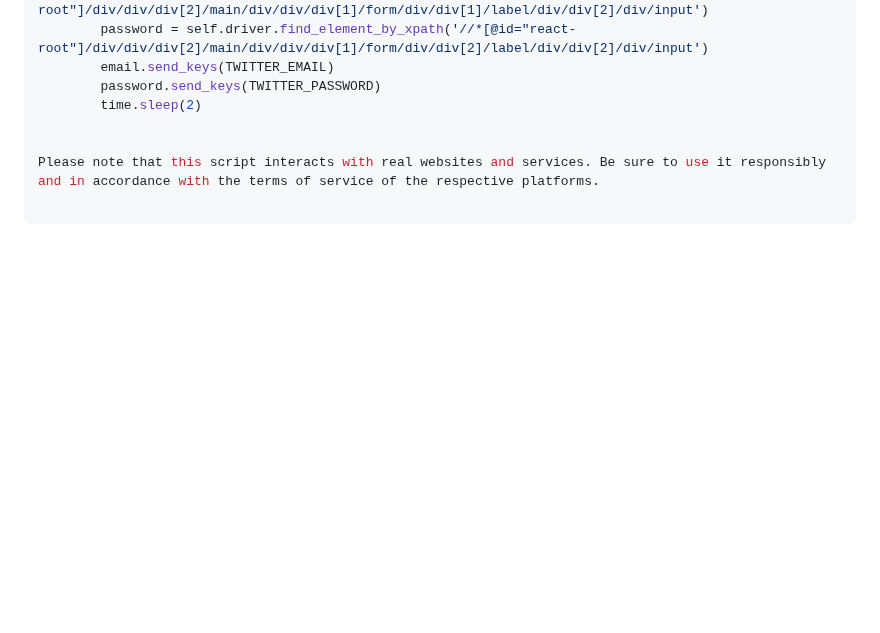
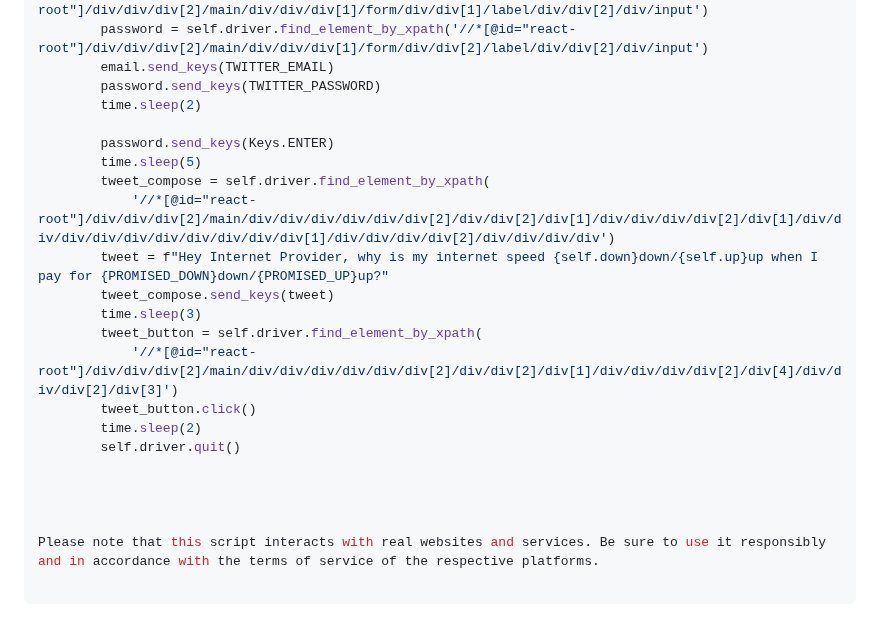
Before and after one commit to streetprophet90/Professional-Portfolio, a Markdown page: 12 Selenium/Twitter Complaint Bot/README.md, the part around the change. GitHub-like rendering; blank space fills up the shorter version.

```diff
--- a/12 Selenium/Twitter Complaint Bot/README.md
+++ b/12 Selenium/Twitter Complaint Bot/README.md
@@ -107,5 +107,20 @@ class InternetSpeedTwitterBot:
         password.send_keys(TWITTER_PASSWORD)
         time.sleep(2)
 
+        password.send_keys(Keys.ENTER)
+        time.sleep(5)
+        tweet_compose = self.driver.find_element_by_xpath(
+            '//*[@id="react-root"]/div/div/div[2]/main/div/div/div/div/div/div[2]/div/div[2]/div[1]/div/div/div/div[2]/div[1]/div/div/div/div/div/div/div/div/div/div[1]/div/div/div/div[2]/div/div/div/div')
+        tweet = f"Hey Internet Provider, why is my internet speed {self.down}down/{self.up}up when I pay for {PROMISED_DOWN}down/{PROMISED_UP}up?"
+        tweet_compose.send_keys(tweet)
+        time.sleep(3)
+        tweet_button = self.driver.find_element_by_xpath(
+            '//*[@id="react-root"]/div/div/div[2]/main/div/div/div/div/div/div[2]/div/div[2]/div[1]/div/div/div/div[2]/div[4]/div/div/div[2]/div[3]')
+        tweet_button.click()
+        time.sleep(2)
+        self.driver.quit()
+
+
+
 
 Please note that this script interacts with real websites and services. Be sure to use it responsibly and in accordance with the terms of service of the respective platforms.
```
